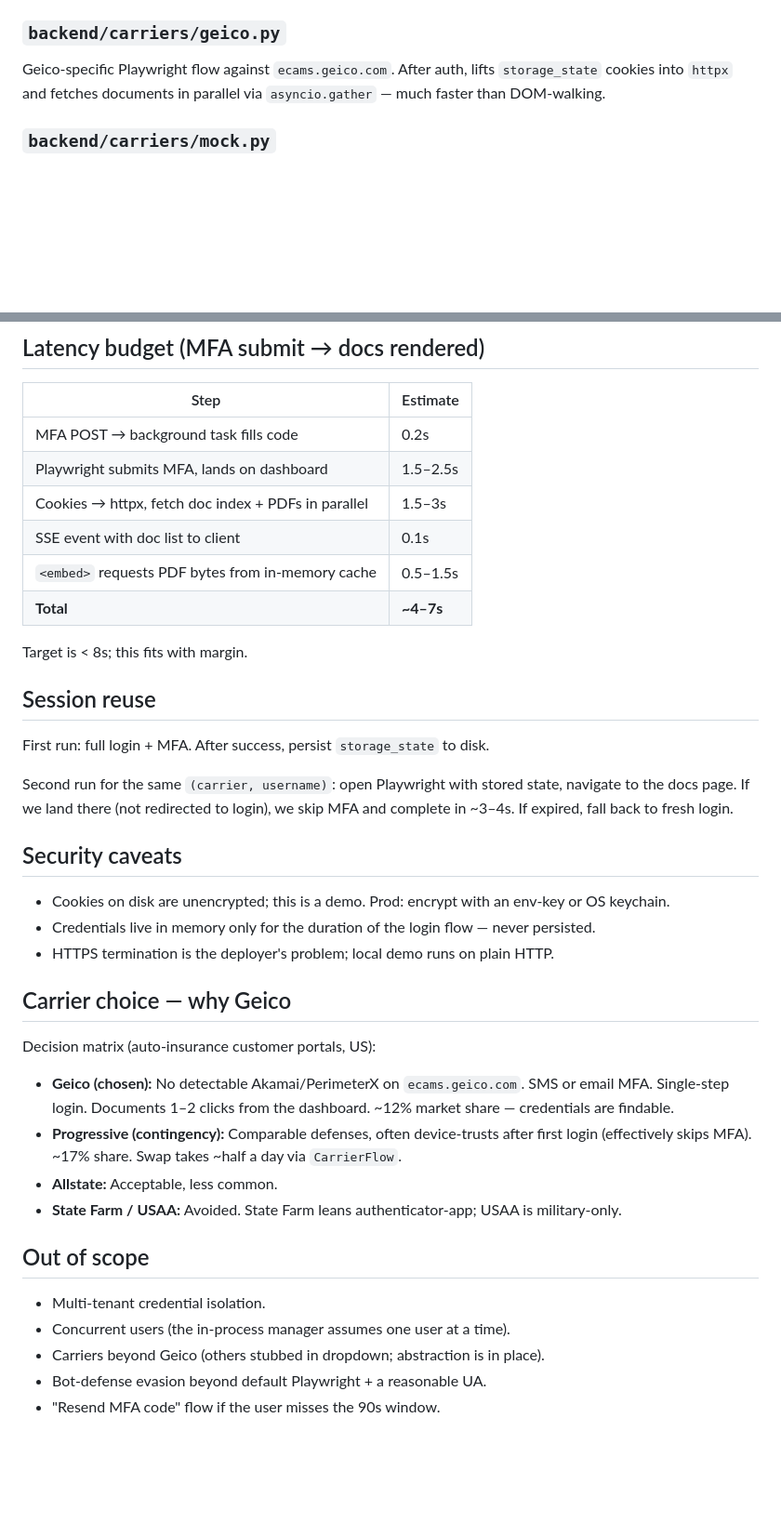
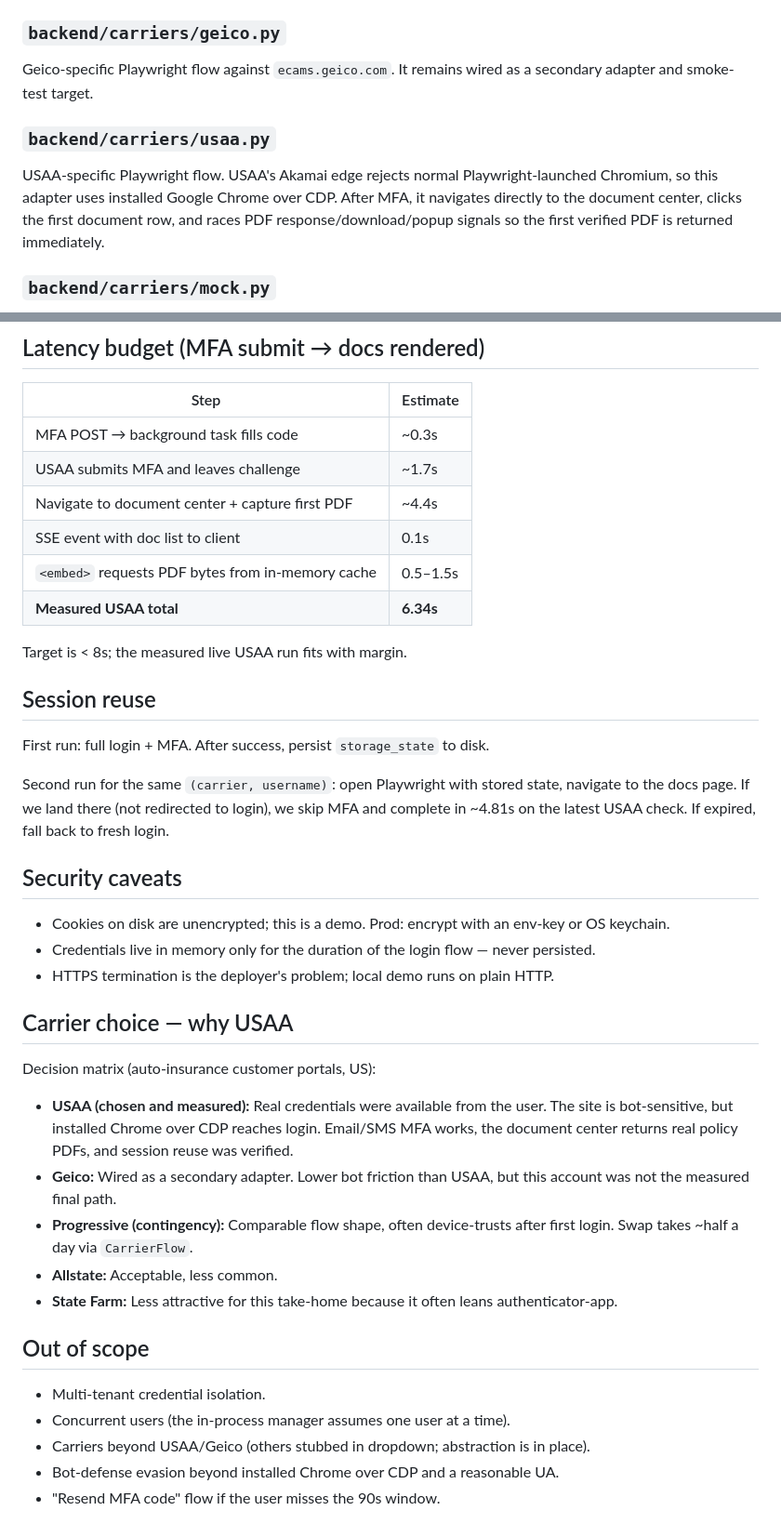
Before and after one commit to discordwell/infer-takehome, a Markdown page: ARCHITECTURE.md, 2 parts joined by grey strips. Shown at 93% size. Rendered like a GitHub page; blank space fills up the shorter version.

```diff
--- a/ARCHITECTURE.md
+++ b/ARCHITECTURE.md
@@ -44,7 +44,10 @@ Singleton that owns the Playwright + Chromium lifecycle. `new_context()` is an a
 `CarrierFlow` ABC with four hooks: `login`, `mfa_required`, `submit_mfa`, `is_authenticated`, `fetch_documents`. Orchestration is in `orchestrator.py`.
 
 ### `backend/carriers/geico.py`
-Geico-specific Playwright flow against `ecams.geico.com`. After auth, lifts `storage_state` cookies into `httpx` and fetches documents in parallel via `asyncio.gather` — much faster than DOM-walking.
+Geico-specific Playwright flow against `ecams.geico.com`. It remains wired as a secondary adapter and smoke-test target.
+
+### `backend/carriers/usaa.py`
+USAA-specific Playwright flow. USAA's Akamai edge rejects normal Playwright-launched Chromium, so this adapter uses installed Google Chrome over CDP. After MFA, it navigates directly to the document center, clicks the first document row, and races PDF response/download/popup signals so the first verified PDF is returned immediately.
 
 ### `backend/carriers/mock.py`
 Drop-in replacement for testing the stack without real credentials. Enable with `CARRIER_MOCK=1`. Used by the integration tests and lets reviewers exercise the full UI flow.
@@ -59,20 +62,20 @@ Five DOM states swapped by JS (form, waiting, MFA, docs, error). SSE via `EventS
 
 | Step | Estimate |
 |---|---|
-| MFA POST → background task fills code | 0.2s |
-| Playwright submits MFA, lands on dashboard | 1.5–2.5s |
-| Cookies → httpx, fetch doc index + PDFs in parallel | 1.5–3s |
+| MFA POST → background task fills code | ~0.3s |
+| USAA submits MFA and leaves challenge | ~1.7s |
+| Navigate to document center + capture first PDF | ~4.4s |
 | SSE event with doc list to client | 0.1s |
 | `<embed>` requests PDF bytes from in-memory cache | 0.5–1.5s |
-| **Total** | **~4–7s** |
+| **Measured USAA total** | **6.34s** |
 
-Target is < 8s; this fits with margin.
+Target is < 8s; the measured live USAA run fits with margin.
 
 ## Session reuse
 
 First run: full login + MFA. After success, persist `storage_state` to disk.
 
-Second run for the same `(carrier, username)`: open Playwright with stored state, navigate to the docs page. If we land there (not redirected to login), we skip MFA and complete in ~3–4s. If expired, fall back to fresh login.
+Second run for the same `(carrier, username)`: open Playwright with stored state, navigate to the docs page. If we land there (not redirected to login), we skip MFA and complete in ~4.81s on the latest USAA check. If expired, fall back to fresh login.
 
 ## Security caveats
 
@@ -80,19 +83,20 @@ Second run for the same `(carrier, username)`: open Playwright with stored state
 - Credentials live in memory only for the duration of the login flow — never persisted.
 - HTTPS termination is the deployer's problem; local demo runs on plain HTTP.
 
-## Carrier choice — why Geico
+## Carrier choice — why USAA
 
 Decision matrix (auto-insurance customer portals, US):
 
-- **Geico (chosen):** No detectable Akamai/PerimeterX on `ecams.geico.com`. SMS or email MFA. Single-step login. Documents 1–2 clicks from the dashboard. ~12% market share — credentials are findable.
-- **Progressive (contingency):** Comparable defenses, often device-trusts after first login (effectively skips MFA). ~17% share. Swap takes ~half a day via `CarrierFlow`.
+- **USAA (chosen and measured):** Real credentials were available from the user. The site is bot-sensitive, but installed Chrome over CDP reaches login. Email/SMS MFA works, the document center returns real policy PDFs, and session reuse was verified.
+- **Geico:** Wired as a secondary adapter. Lower bot friction than USAA, but this account was not the measured final path.
+- **Progressive (contingency):** Comparable flow shape, often device-trusts after first login. Swap takes ~half a day via `CarrierFlow`.
 - **Allstate:** Acceptable, less common.
-- **State Farm / USAA:** Avoided. State Farm leans authenticator-app; USAA is military-only.
+- **State Farm:** Less attractive for this take-home because it often leans authenticator-app.
 
 ## Out of scope
 
 - Multi-tenant credential isolation.
 - Concurrent users (the in-process manager assumes one user at a time).
-- Carriers beyond Geico (others stubbed in dropdown; abstraction is in place).
-- Bot-defense evasion beyond default Playwright + a reasonable UA.
+- Carriers beyond USAA/Geico (others stubbed in dropdown; abstraction is in place).
+- Bot-defense evasion beyond installed Chrome over CDP and a reasonable UA.
 - "Resend MFA code" flow if the user misses the 90s window.
```
Also changed, not shown: README.md (+5 -1 lines), claudepad.md (+13 -5 lines).
